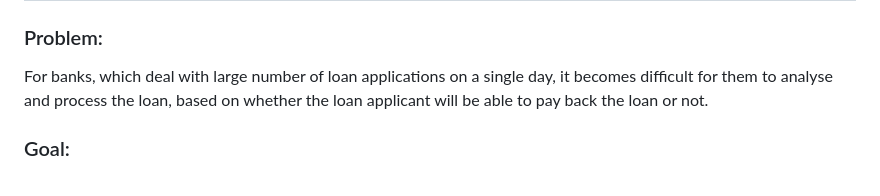
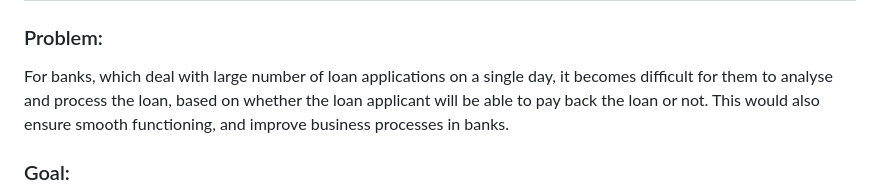
Before and after one commit to sujay-2001/LendingClub-LoanStatus-Classifier, a Markdown page: README.md, the part around the change. Drawn GitHub-style.

```diff
--- a/README.md
+++ b/README.md
@@ -6,6 +6,7 @@
 ### Problem:
 For banks, which deal with large number of loan applications on a single day, it becomes difficult for them
 to analyse and process the loan, based on whether the loan applicant will  be able to pay back the loan or not.
+This would also ensure smooth functioning, and improve business processes in banks.
 ### Goal:
 (i) Develop a **model** that would predict whether a loan applicant would pay back the loan or not, based on the features
 of the applicant. <br />
```
